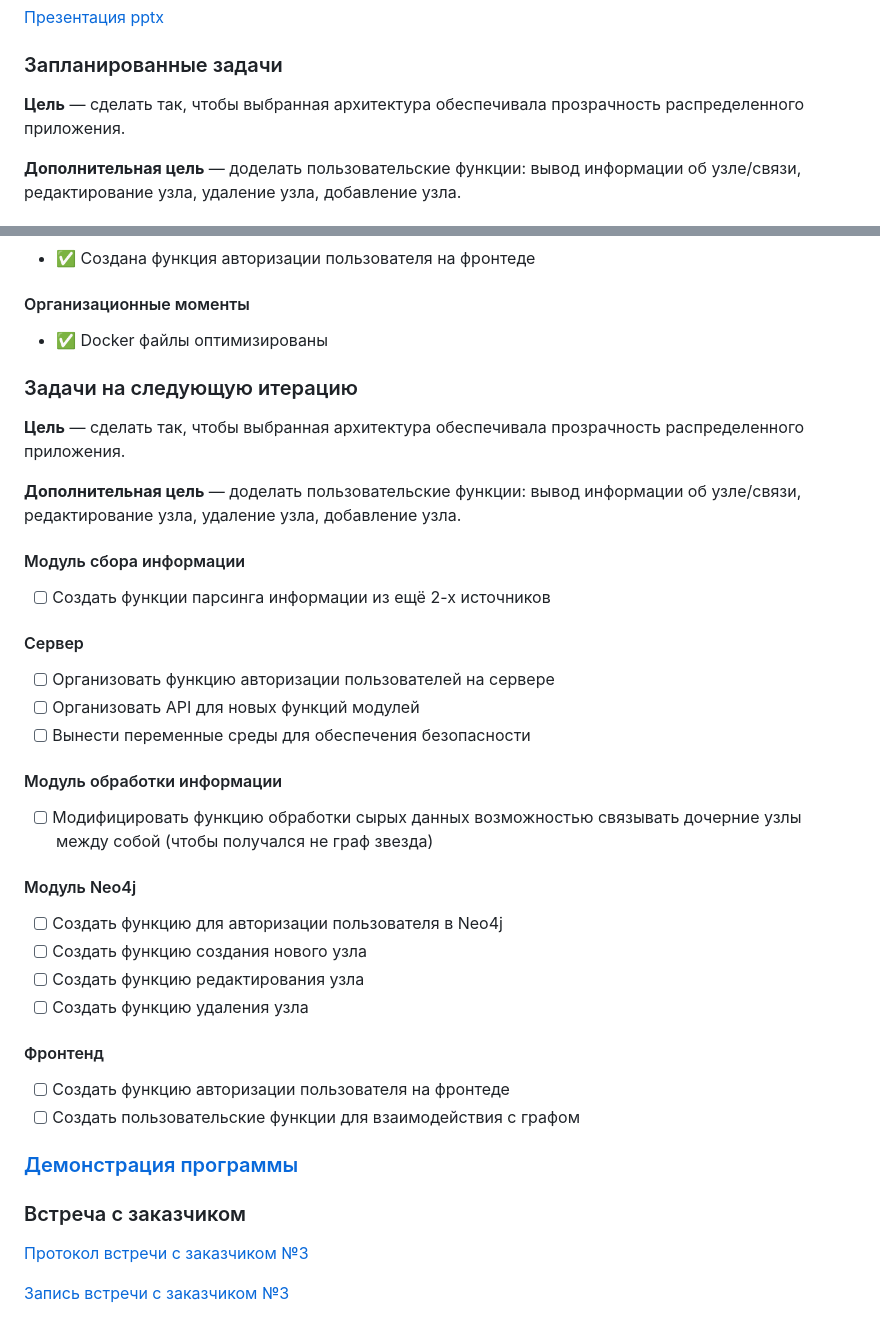
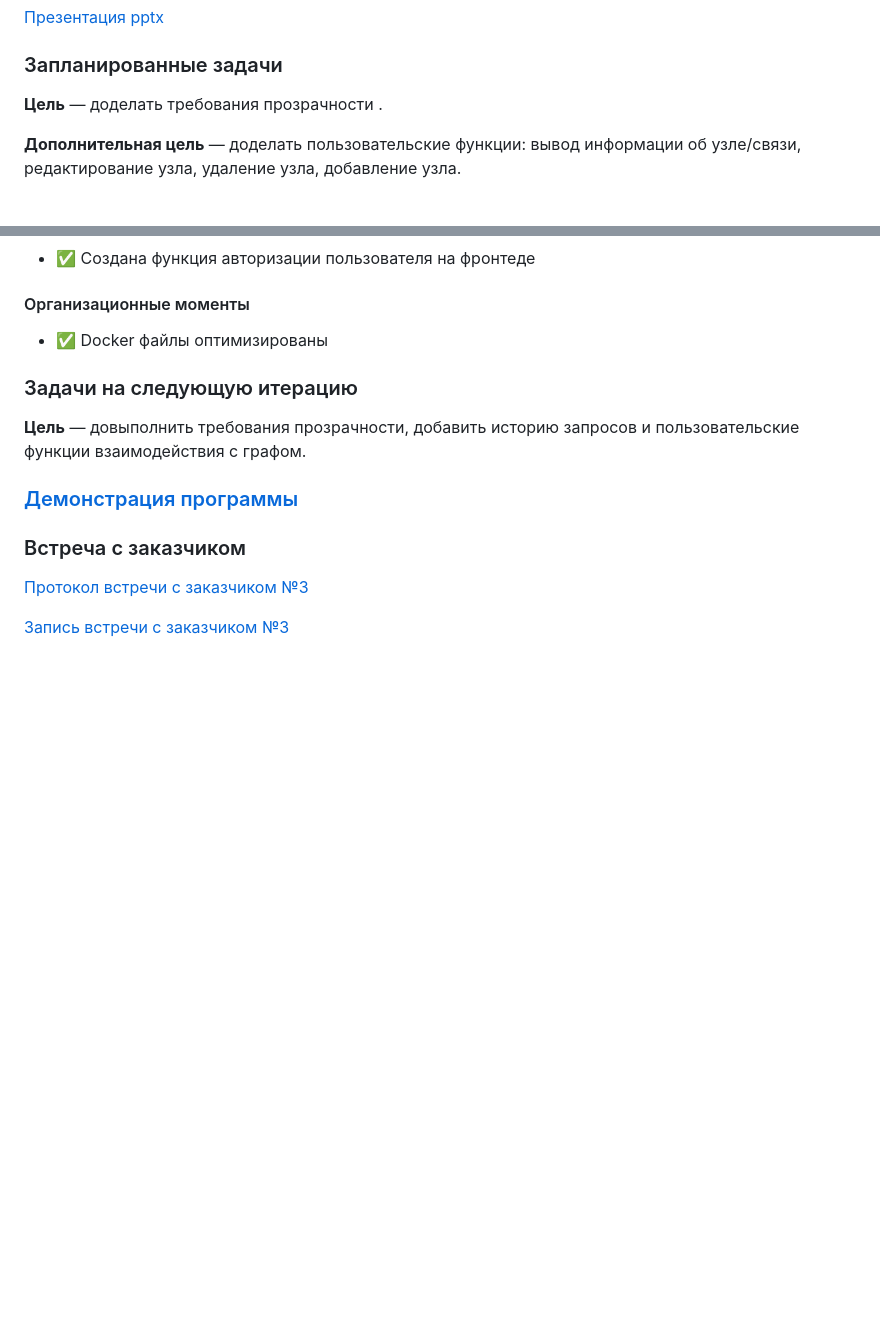
Before and after one commit to moevm/mse1h2026-maps, a Markdown page: reports.md, 2 parts joined by grey strips. Rendered like a GitHub page; blank space fills up the shorter version.

```diff
--- a/reports.md
+++ b/reports.md
@@ -239,7 +239,7 @@
 [Презентация pptx](Итреация%202/Презентация%202-й%20итерации.pptx)
 
 ### Запланированные задачи
-**Цель** — сделать так, чтобы выбранная архитектура обеспечивала прозрачность распределенного приложения.
+**Цель** — доделать требования прозрачности .
 
 **Дополнительная цель** — доделать пользовательские функции: вывод информации об узле/связи, редактирование узла, удаление узла, добавление узла.
 #### Модуль сбора информации
@@ -281,25 +281,7 @@
 
 
 ### Задачи на следующую итерацию
-**Цель** — сделать так, чтобы выбранная архитектура обеспечивала прозрачность распределенного приложения.
-
-**Дополнительная цель** — доделать пользовательские функции: вывод информации об узле/связи, редактирование узла, удаление узла, добавление узла.
-#### Модуль сбора информации
-- [ ] Создать функции парсинга информации из ещё 2-х источников
-#### Сервер
-- [ ] Организовать функцию авторизации пользователей на сервере
-- [ ] Организовать API для новых функций модулей
-- [ ] Вынести переменные среды для обеспечения безопасности
-#### Модуль обработки информации
-- [ ] Модифицировать функцию обработки сырых данных возможностью связывать дочерние узлы между собой (чтобы получался не граф звезда)
-#### Модуль Neo4j
-- [ ] Создать функцию для авторизации пользователя в Neo4j
-- [ ] Создать функцию создания нового узла
-- [ ] Создать функцию редактирования узла
-- [ ] Создать функцию удаления узла
-#### Фронтенд
-- [ ] Создать функцию авторизации пользователя на фронтеде
-- [ ] Создать пользовательские функции для взаимодействия с графом
+**Цель** — довыполнить требования прозрачности, добавить историю запросов и пользовательские функции взаимодействия с графом.
 
 ### [Демонстрация программы](Итреация%202/demo_compress.mp4)
 
```
